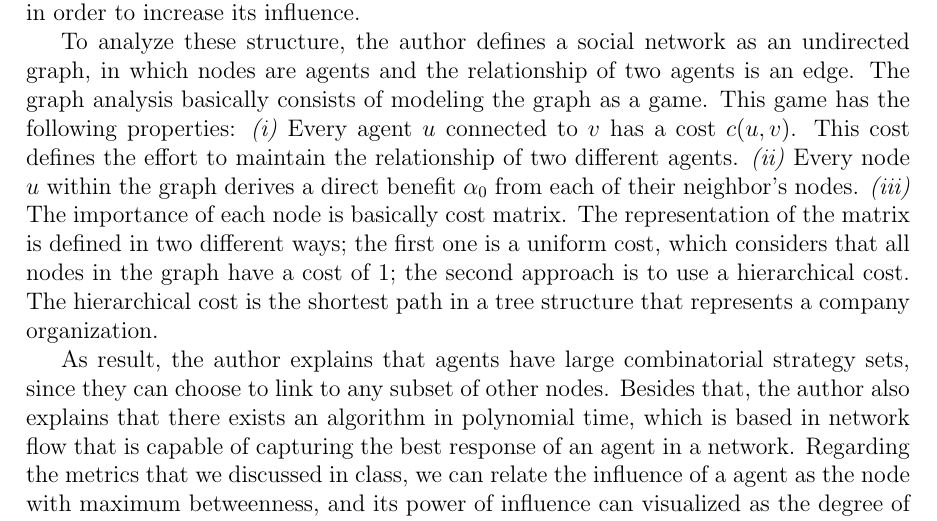
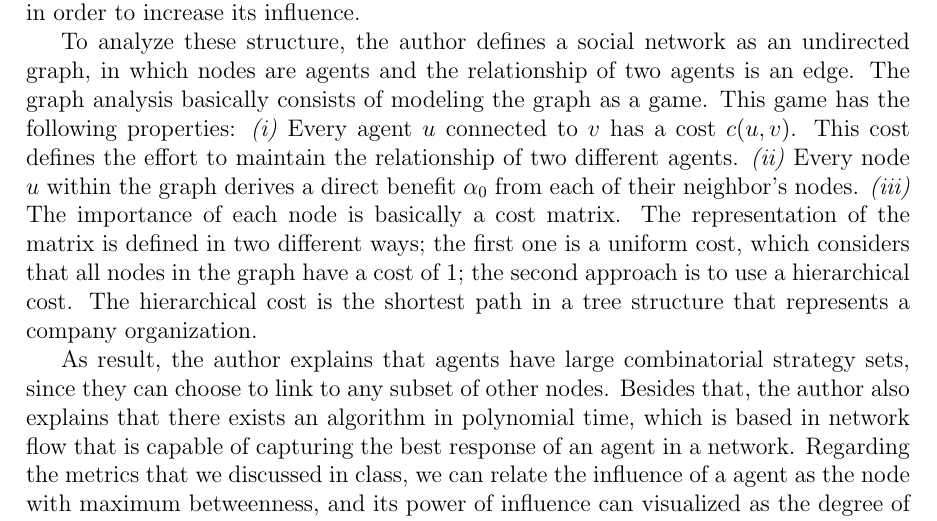
Before and after one commit to clebsonc/ComplexNetworksDCC, a LaTeX document (tp2/tp2.tex): part of the page, cut so that both start at the same text. Compiled offline with pdfLaTeX.

Commit message:
typo fixed

```diff
--- a/tp2/tp2.tex
+++ b/tp2/tp2.tex
@@ -18,7 +18,7 @@ To analyze these structure, the author defines a social network as an undirected
 The graph analysis basically consists of modeling the graph as a game. This game has the following properties:
 \textit{(i)} Every agent $u$ connected to $v$ has a cost $c(u, v)$. This cost defines the effort to maintain the relationship of two different agents.
 \textit{(ii)} Every node $u$ within the graph derives a direct benefit $\alpha_0$ from each of their neighbor's nodes.
-\textit{(iii)} The importance of each node is basically cost matrix. The representation of the matrix is defined in two different ways; the first one is a uniform cost, which considers that all nodes in the graph have a cost of $1$; the second approach is to use a hierarchical cost. The hierarchical cost is the shortest path in a tree structure that represents a company organization.
+\textit{(iii)} The importance of each node is basically a cost matrix. The representation of the matrix is defined in two different ways; the first one is a uniform cost, which considers that all nodes in the graph have a cost of $1$; the second approach is to use a hierarchical cost. The hierarchical cost is the shortest path in a tree structure that represents a company organization.
 
 As result, the author explains that agents have large combinatorial strategy sets, since they can choose to link to any subset of other nodes. Besides that, the author also explains that there exists an algorithm in polynomial time, which is based in network flow that is capable of capturing the best response of an agent in a network.
 Regarding the metrics that we discussed in class, we can relate the influence of a agent as the node with maximum betweenness, and its power of influence can visualized as the degree of the node with maximum betweenness.
```
Also changed, not shown: tp2/tp2.pdf.
